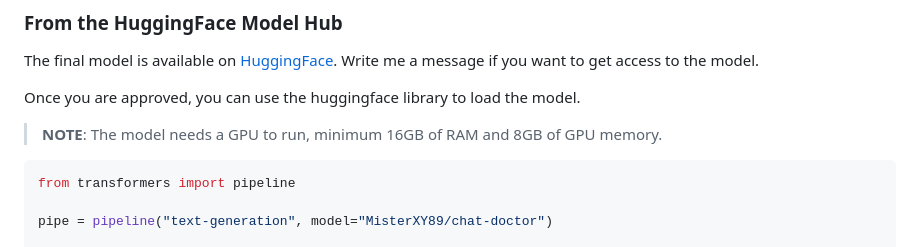
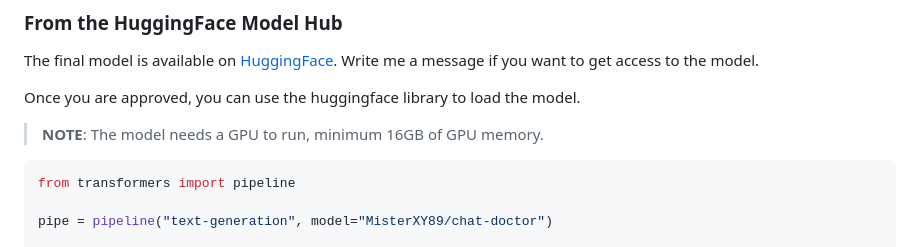
Before and after one commit to MisterXY89/chat-doc, a Markdown page: README.md, the part around the change. Drawn GitHub-style.

````diff
--- a/README.md
+++ b/README.md
@@ -24,7 +24,7 @@ The final model is available on [HuggingFace](https://huggingface.co/MisterXY89/
 Write me a message if you want to get access to the model.
 
 Once you are approved, you can use the huggingface library to load the model.
-> **NOTE**: The model needs a GPU to run, minimum 16GB of RAM and 8GB of GPU memory.
+> **NOTE**: The model needs a GPU to run, minimum 16GB of GPU memory.
 ```python
 from transformers import pipeline
 
````
